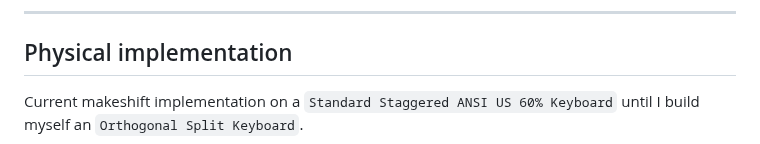
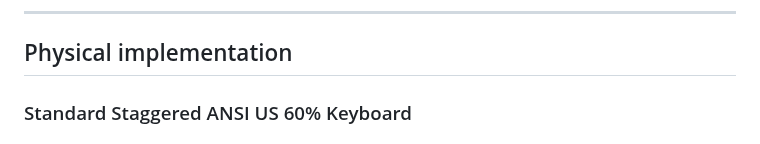
Before and after one commit to DivitMittal/TLTR, a Markdown page: README.md, the part around one of its changes. Rendered like a GitHub page.

Commit message:
docs: update docs for split keyboard

```diff
--- a/README.md
+++ b/README.md
@@ -62,5 +62,5 @@ A bespoke cross-platform multi-layer keyboard layout for programmers, i.e., it o
 
 ## Physical implementation
 
-Current makeshift implementation on a `Standard Staggered ANSI US 60% Keyboard` until I build myself an `Orthogonal Split Keyboard`.
+### Standard Staggered ANSI US 60% Keyboard
 
```
Also changed, not shown: other parts of README.md (+5 -1 lines), assets/ansi_us_keyboard.jpeg (renamed from assets/keyboard.jpeg), 1 other file.
